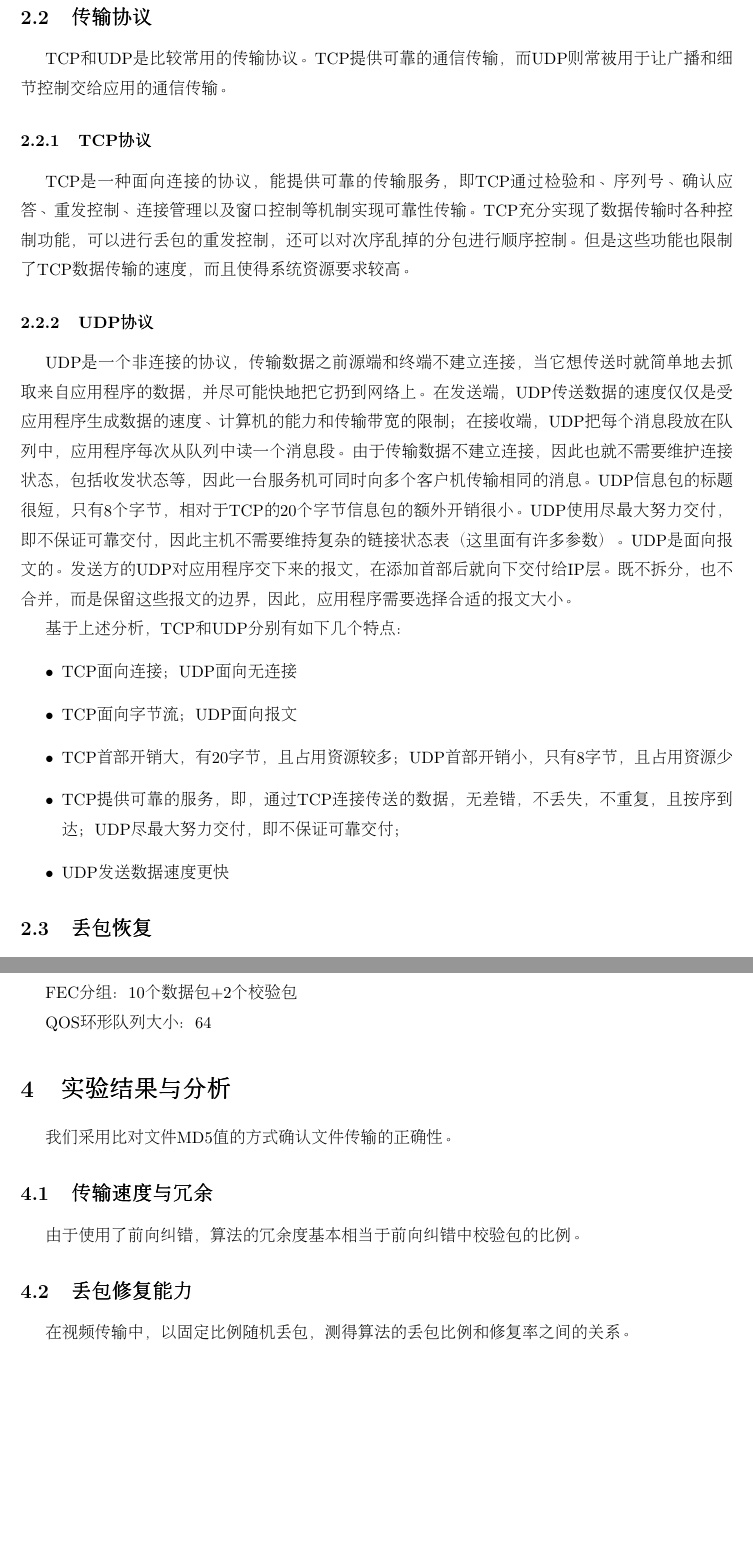
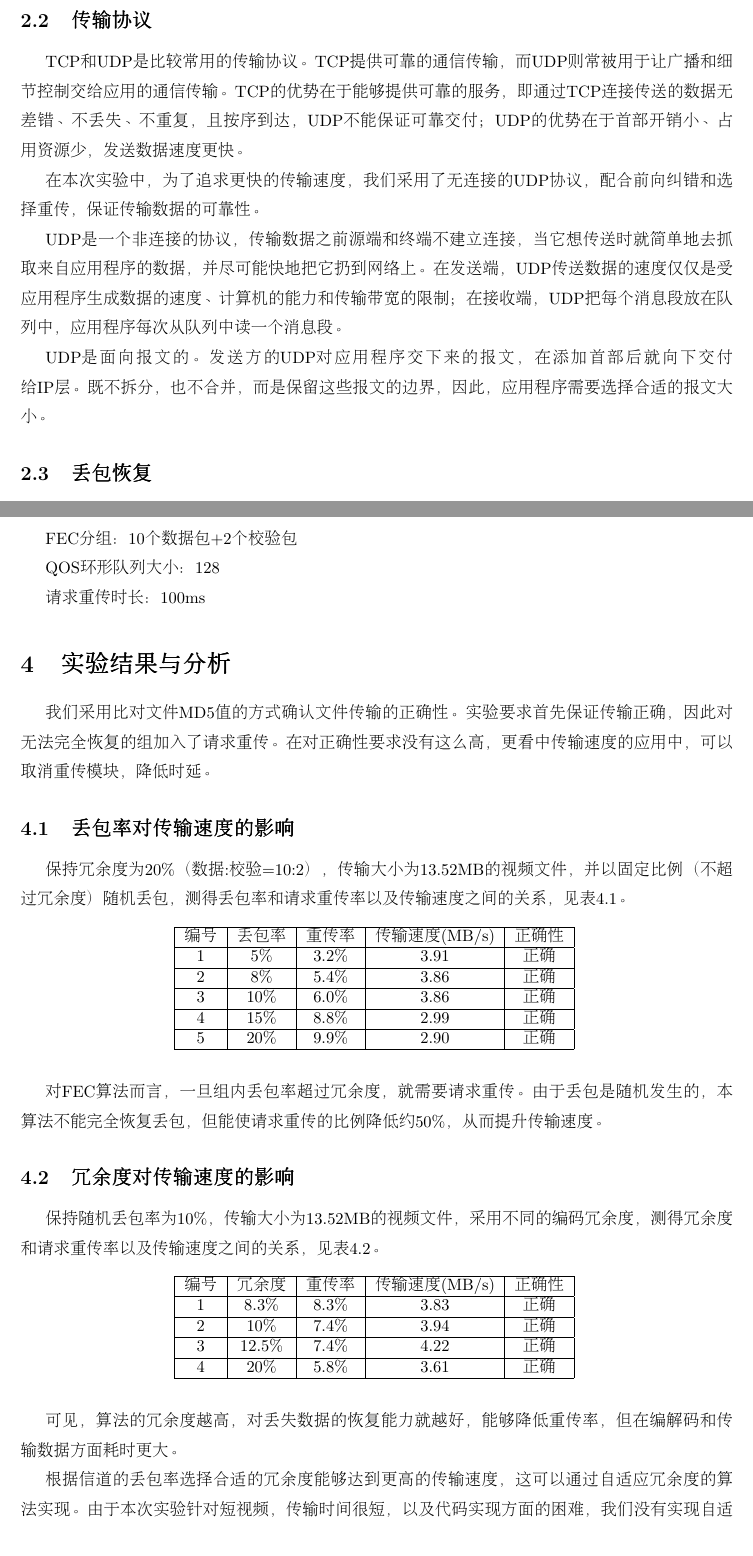
Before and after one commit to caiwjhi/VideoStreaming, a LaTeX document (doc/main.tex): two parts of pages 2 and 6 of 6 before the commit and two parts of pages 2 and 6 of 7 after it, joined at a grey line, cut so that both start at the same text. Compiled offline with pdfLaTeX.

Commit message:
doc finish

```diff
--- a/doc/main.tex
+++ b/doc/main.tex
@@ -39,19 +39,16 @@
 
 		\subsection{传输协议}
 		TCP和UDP是比较常用的传输协议。TCP提供可靠的通信传输，而UDP则常被用于让广播和细节控制交给应用的通信传输。
-		\subsubsection{TCP协议}
-		TCP是一种面向连接的协议，能提供可靠的传输服务，即TCP通过检验和、序列号、确认应答、重发控制、连接管理以及窗口控制等机制实现可靠性传输。TCP充分实现了数据传输时各种控制功能，可以进行丢包的重发控制，还可以对次序乱掉的分包进行顺序控制。但是这些功能也限制了TCP数据传输的速度，而且使得系统资源要求较高。
-		\subsubsection{UDP协议}
+		TCP的优势在于能够提供可靠的服务，即通过TCP连接传送的数据无差错、不丢失、不重复，且按序到达，UDP不能保证可靠交付；UDP的优势在于首部开销小、占用资源少，发送数据速度更快。
 
-		UDP是一个非连接的协议，传输数据之前源端和终端不建立连接，当它想传送时就简单地去抓取来自应用程序的数据，并尽可能快地把它扔到网络上。在发送端，UDP传送数据的速度仅仅是受应用程序生成数据的速度、计算机的能力和传输带宽的限制；在接收端，UDP把每个消息段放在队列中，应用程序每次从队列中读一个消息段。由于传输数据不建立连接，因此也就不需要维护连接状态，包括收发状态等，因此一台服务机可同时向多个客户机传输相同的消息。UDP信息包的标题很短，只有8个字节，相对于TCP的20个字节信息包的额外开销很小。UDP使用尽最大努力交付，即不保证可靠交付，因此主机不需要维持复杂的链接状态表（这里面有许多参数）。UDP是面向报文的。发送方的UDP对应用程序交下来的报文，在添加首部后就向下交付给IP层。既不拆分，也不合并，而是保留这些报文的边界，因此，应用程序需要选择合适的报文大小。
+		在本次实验中，为了追求更快的传输速度，我们采用了无连接的UDP协议，配合前向纠错和选择重传，保证传输数据的可靠性。
 
-		基于上述分析，TCP和UDP分别有如下几个特点：
-		\begin{itemize}
-			\item TCP面向连接；UDP面向无连接
-			\item TCP面向字节流；UDP面向报文
-			\item TCP首部开销大，有20字节，且占用资源较多；UDP首部开销小，只有8字节，且占用资源少
-			\item TCP提供可靠的服务，即，通过TCP连接传送的数据，无差错，不丢失，不重复，且按序到达；UDP尽最大努力交付，即不保证可靠交付；
-			\item UDP发送数据速度更快
-		\end{itemize}
+		%\subsubsection{TCP协议}
+		%TCP是一种面向连接的协议，能提供可靠的传输服务，即TCP通过检验和、序列号、确认应答、重发控制、连接管理以及窗口控制等机制实现可靠性传输。TCP充分实现了数据传输时各种控制功能，可以进行丢包的重发控制，还可以对次序乱掉的分包进行顺序控制。但是这些功能也限制了TCP数据传输的速度，而且使得系统资源要求较高。
+		%\subsubsection{UDP协议}
+		UDP是一个非连接的协议，传输数据之前源端和终端不建立连接，当它想传送时就简单地去抓取来自应用程序的数据，并尽可能快地把它扔到网络上。在发送端，UDP传送数据的速度仅仅是受应用程序生成数据的速度、计算机的能力和传输带宽的限制；在接收端，UDP把每个消息段放在队列中，应用程序每次从队列中读一个消息段。
+
+		%由于传输数据不建立连接，因此也就不需要维护连接状态，包括收发状态等，因此一台服务机可同时向多个客户机传输相同的消息。
+		UDP是面向报文的。发送方的UDP对应用程序交下来的报文，在添加首部后就向下交付给IP层。既不拆分，也不合并，而是保留这些报文的边界，因此，应用程序需要选择合适的报文大小。
 
 		\subsection{丢包恢复}
@@ -74 +81,0 @@
-		由于冗余性的存在，一个组中任意k个包可以用来重建原始的k个数据包。
@@ -163,13 +162,59 @@
 
 		FEC分组：10个数据包+2个校验包
 
-		QOS环形队列大小：64
+		QOS环形队列大小：128
+
+		请求重传时长：100ms
 
 \section{实验结果与分析}
-		我们采用比对文件MD5值的方式确认文件传输的正确性。
-		\subsection{传输速度与冗余}
-		由于使用了前向纠错，算法的冗余度基本相当于前向纠错中校验包的比例。
+		我们采用比对文件MD5值的方式确认文件传输的正确性。实验要求首先保证传输正确，因此对无法完全恢复的组加入了请求重传。在对正确性要求没有这么高，更看中传输速度的应用中，可以取消重传模块，降低时延。
 
+		\subsection{丢包率对传输速度的影响}
+		保持冗余度为20\%（数据:校验=10:2），传输大小为13.52MB的视频文件，并以固定比例（不超过冗余度）随机丢包，测得丢包率和请求重传率以及传输速度之间的关系，见表\ref{table:missing_rate}。
 
-		\subsection{丢包修复能力}
-		在视频传输中，以固定比例随机丢包，测得算法的丢包比例和修复率之间的关系。
+		\begin{table}[h]
+			\centering
+		\begin{tabular}{|c|c|c|c|c|}
+			\hline
+			编号 & 丢包率 & 重传率 & 传输速度(MB/s) & 正确性\\
+			\hline
+			1 & 5\% & 3.2\% & 3.91 & 正确\\
+			\hline
+			2 & 8\% & 5.4\% & 3.86 & 正确\\
+			\hline
+			3 & 10\% & 6.0\% & 3.86 & 正确\\
+			\hline
+			4 & 15\% & 8.8\% & 2.99 & 正确\\
+			\hline
+			5 & 20\% & 9.9\% & 2.90 & 正确\\
+			\hline
+		\end{tabular}
+		\label{table:missing_rate}
+		\end{table}
+
+		对FEC算法而言，一旦组内丢包率超过冗余度，就需要请求重传。由于丢包是随机发生的，本算法不能完全恢复丢包，但能使请求重传的比例降低约50\%，从而提升传输速度。
+
+		\subsection{冗余度对传输速度的影响}
+		保持随机丢包率为10\%，传输大小为13.52MB的视频文件，采用不同的编码冗余度，测得冗余度和请求重传率以及传输速度之间的关系，见表\ref{table:encoding}。
+
+		\begin{table}[h]
+			\centering
+		\begin{tabular}{|c|c|c|c|c|}
+			\hline
+			编号 & 冗余度 & 重传率 & 传输速度(MB/s) & 正确性 \\
+			\hline
+			1 & 8.3\% & 8.3\% & 3.83 & 正确 \\
+			\hline
+			2 & 10\% & 7.4\% & 3.94 & 正确 \\
+			\hline
+			3 & 12.5\% & 7.4\% & 4.22 & 正确 \\
+			\hline
+			4 & 20\% & 5.8\% & 3.61 & 正确 \\
+			\hline
+		\end{tabular}
+		\label{table:encoding}
+		\end{table}
+
+		可见，算法的冗余度越高，对丢失数据的恢复能力就越好，能够降低重传率，但在编解码和传输数据方面耗时更大。
+
+		根据信道的丢包率选择合适的冗余度能够达到更高的传输速度，这可以通过自适应冗余度的算法实现。由于本次实验针对短视频，传输时间很短，以及代码实现方面的困难，我们没有实现自适应的功能。
```
Also changed, not shown: doc/frame.jpg, doc/main.pdf, doc/main.tex (93 more changed lines), 1 other file. Lines whose indentation alone changed are shown as unchanged.
